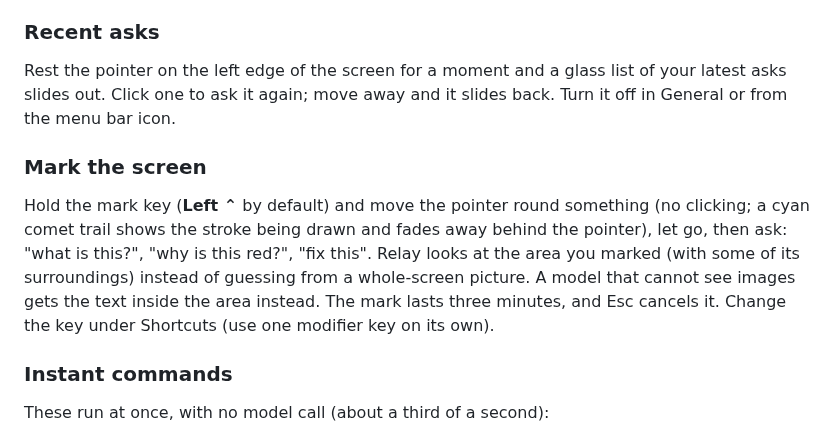
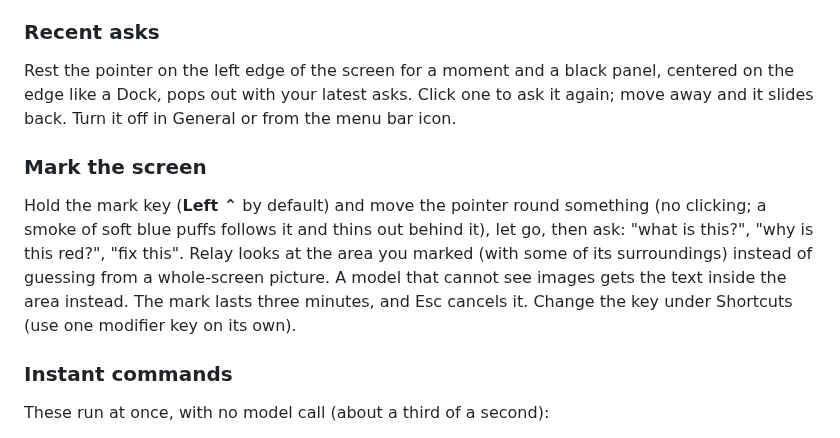
Before and after one commit to serjdmitri/Relay, a Markdown page: README.md, the part around the change. Rendered like a GitHub page.

Commit message:
0.8.1: Voice OS smoke trail, black centered Recent menu
Co-Authored-By: Claude Sonnet 5.5 <noreply@anthropic.com>

```diff
--- a/README.md
+++ b/README.md
@@ -133,10 +133,10 @@ After Relay does something, say "remember this as morning setup". Next time you
 Speech > More natural voices: OpenAI or ElevenLabs voices with your own key (they bill you, Relay takes nothing), or a free on-device voice (Kokoro, Apple Silicon, about 270 MB, downloaded when you press the button and checked against a pinned hash).
 
 ### Recent asks
-Rest the pointer on the left edge of the screen for a moment and a glass list of your latest asks slides out. Click one to ask it again; move away and it slides back. Turn it off in General or from the menu bar icon.
+Rest the pointer on the left edge of the screen for a moment and a black panel, centered on the edge like a Dock, pops out with your latest asks. Click one to ask it again; move away and it slides back. Turn it off in General or from the menu bar icon.
 
 ### Mark the screen
-Hold the mark key (**Left ⌃** by default) and move the pointer round something (no clicking; a cyan comet trail shows the stroke being drawn and fades away behind the pointer), let go, then ask: "what is this?", "why is this red?", "fix this". Relay looks at the area you marked (with some of its surroundings) instead of guessing from a whole-screen picture. A model that cannot see images gets the text inside the area instead. The mark lasts three minutes, and Esc cancels it. Change the key under Shortcuts (use one modifier key on its own).
+Hold the mark key (**Left ⌃** by default) and move the pointer round something (no clicking; a smoke of soft blue puffs follows it and thins out behind it), let go, then ask: "what is this?", "why is this red?", "fix this". Relay looks at the area you marked (with some of its surroundings) instead of guessing from a whole-screen picture. A model that cannot see images gets the text inside the area instead. The mark lasts three minutes, and Esc cancels it. Change the key under Shortcuts (use one modifier key on its own).
 
 ### Instant commands
 These run at once, with no model call (about a third of a second):
```
Also changed, not shown: CHANGELOG.md (+5 -0 lines), docs/release-notes-v0.8.1.md (added, +12 -0 lines), assets/icon.png, 10 other files.
